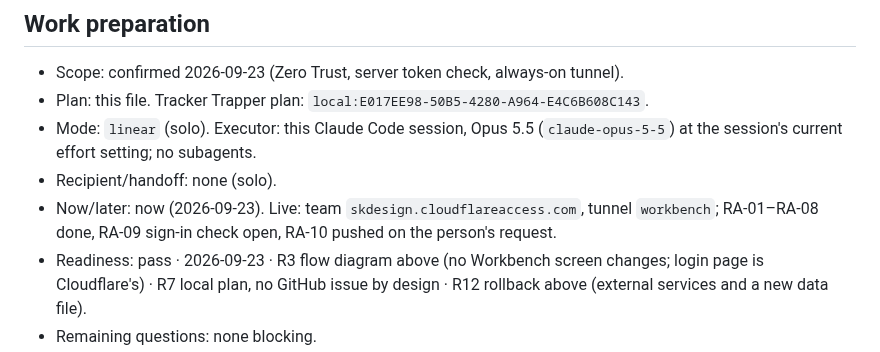
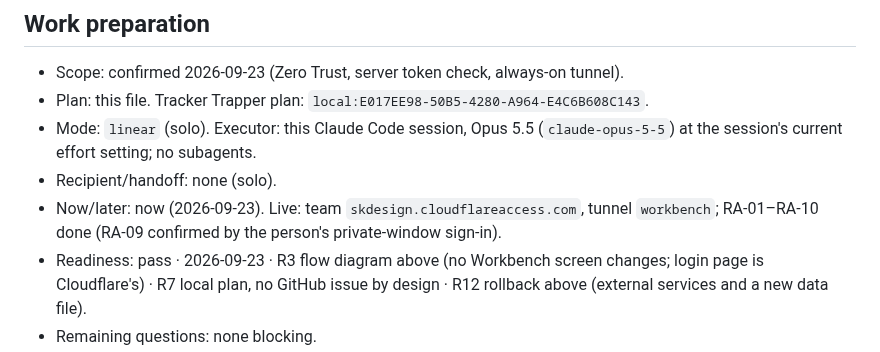
Before and after one commit to shelbyklein/skd-workbench, a Markdown page: instructions/2026-09-23-remote-access.md, the part around the change. Rendered like a GitHub page.

```diff
--- a/instructions/2026-09-23-remote-access.md
+++ b/instructions/2026-09-23-remote-access.md
@@ -132,8 +132,8 @@ None blocking. Access session length defaults to 24 hours in the Access applicat
 - Mode: `linear` (solo). Executor: this Claude Code session, Opus 5.5 (`claude-opus-5-5`) at the session's current
   effort setting; no subagents.
 - Recipient/handoff: none (solo).
-- Now/later: now (2026-09-23). Live: team `skdesign.cloudflareaccess.com`, tunnel `workbench`; RA-01–RA-08 done,
-  RA-09 sign-in check open, RA-10 pushed on the person's request.
+- Now/later: now (2026-09-23). Live: team `skdesign.cloudflareaccess.com`, tunnel `workbench`; RA-01–RA-10 done
+  (RA-09 confirmed by the person's private-window sign-in).
 - Readiness: pass · 2026-09-23 · R3 flow diagram above (no Workbench screen changes; login page is Cloudflare's) ·
   R7 local plan, no GitHub issue by design · R12 rollback above (external services and a new data file).
 - Remaining questions: none blocking.
```
Also changed, not shown: VALIDATION.md (+2 -3 lines).
